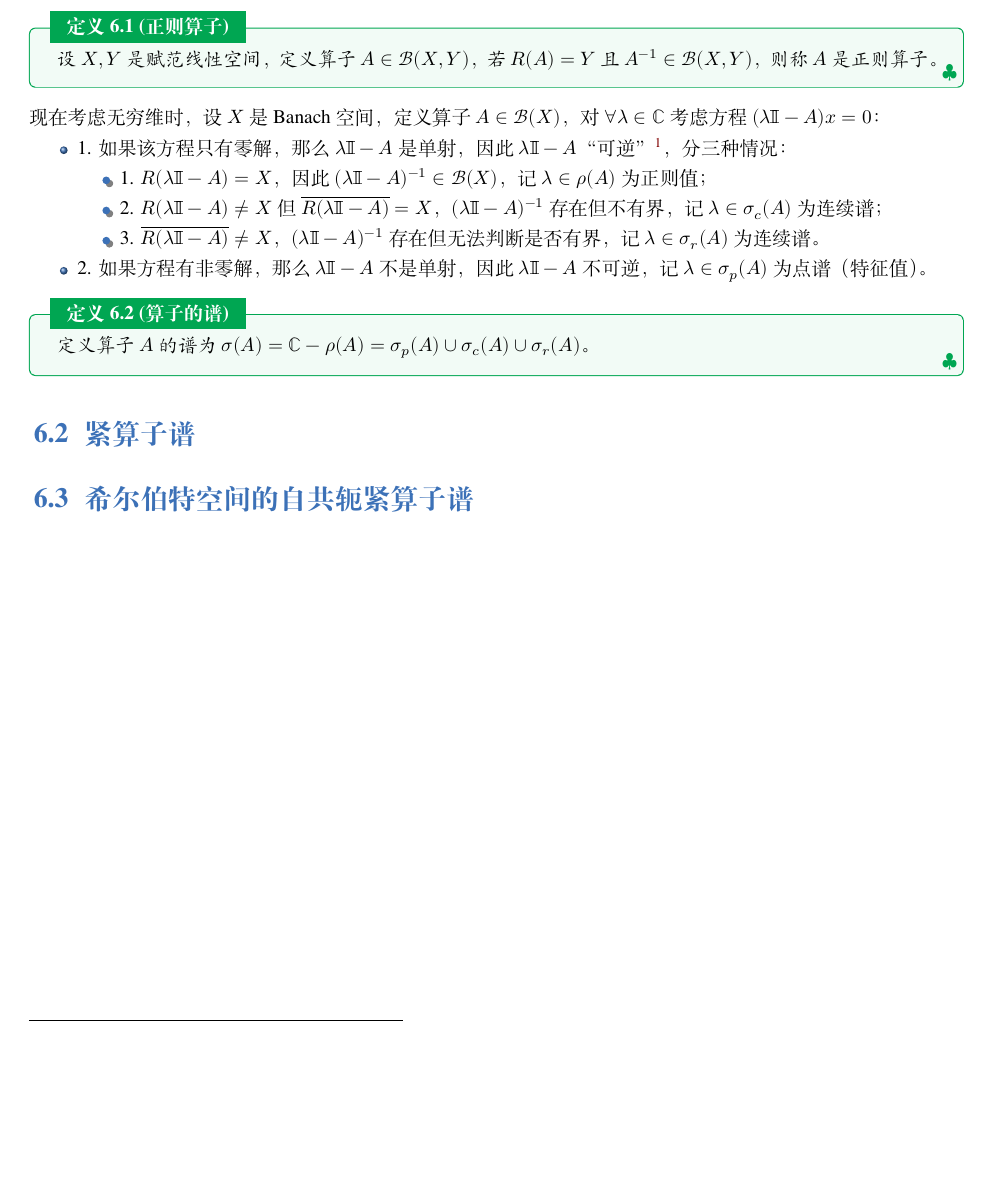
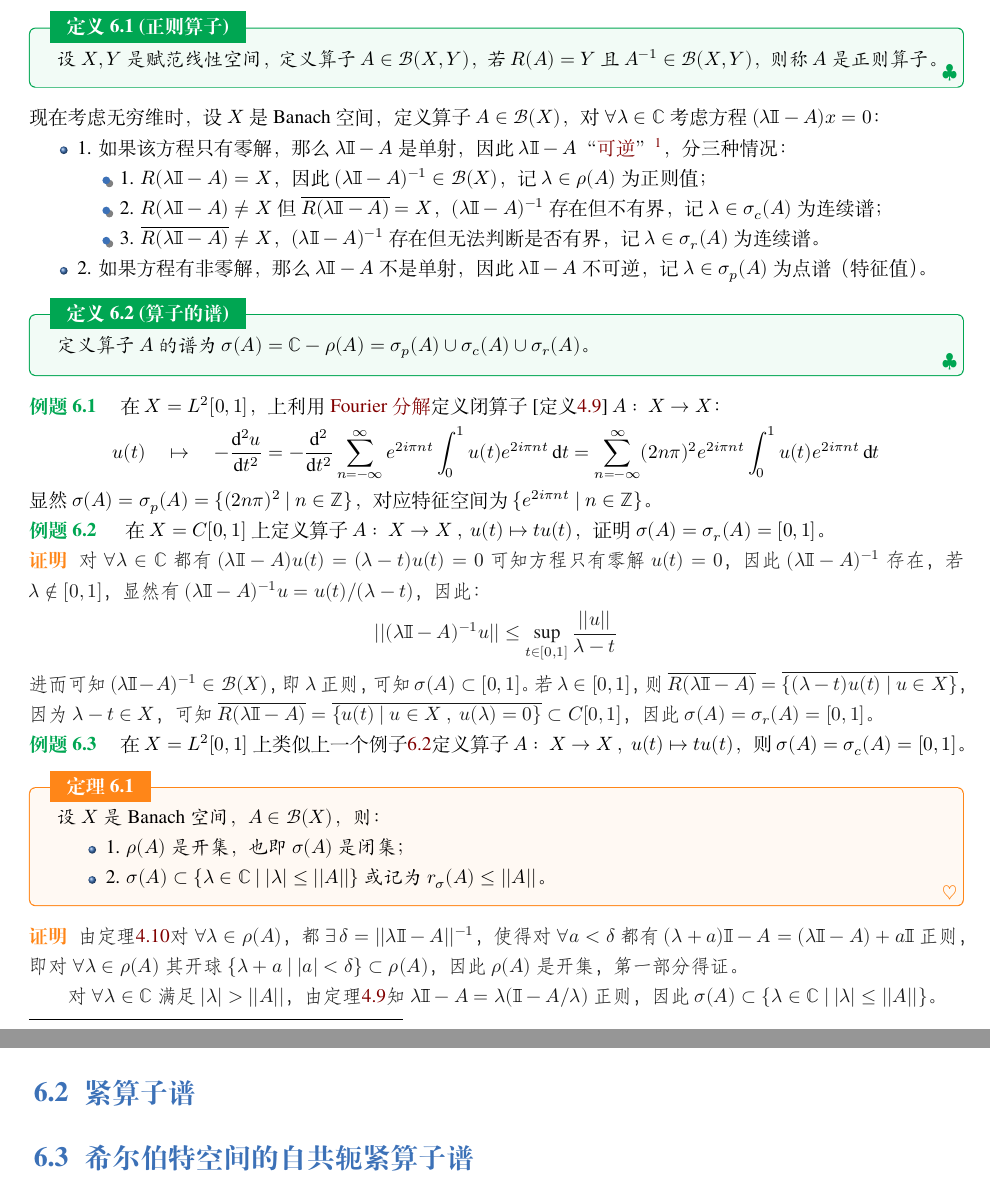
Before and after one commit to Astolfo-Official/Note-for-Functional-Analysis, a LaTeX book (Note for Functional Analysis.tex, which reads body/算子谱.tex): part of page 73 of 81 before the commit and two parts of pages 73 and 74 of 82 after it, the two joined at a grey line, cut so that both start at the same text, the shorter picture padded with empty space. Compiled offline with XeLaTeX; a missing font is replaced by an installed copy or a similar font.

Commit message:
update functional analysis notes

```diff
--- a/body/算子谱.tex
+++ b/body/算子谱.tex
@@ -9,7 +9,7 @@
 \end{definition}
 现在考虑无穷维时，设$X$是 Banach 空间，定义算子$A \in \mathscr{B}(X)$，对$\forall \lambda \in \mathbb{C}$考虑方程$(\lambda \mathbbm{I}-A)x=0$：
 \begin{itemize}
-\item 1. 如果该方程只有零解，那么$\lambda \mathbbm{I}-A$是单射，因此$\lambda \mathbbm{I}-A$“可逆”\footnote{很多地方都将可逆的扩大化了，严格意义上满射要求算子A的值域$R(A)=Y$，但如果仅在$R(A)$上那么可以宽松地说单射的算子可逆。}，分三种情况：
+\item 1. 如果该方程只有零解，那么$\lambda \mathbbm{I}-A$是单射，因此$\lambda \mathbbm{I}-A$“\href{https://math.fandom.com/zh/wiki/%E8%B0%B1}{可逆}”\footnote{很多地方都将可逆的扩大化了，严格意义上满射要求算子A的值域$R(A)=Y$，但如果仅在$R(A)$上那么可以宽松地说单射的算子可逆。}，分三种情况：
 \begin{itemize}
 \item 1. $R(\lambda \mathbbm{I}-A)=X$，因此$(\lambda \mathbbm{I}-A)^{-1} \in \mathscr{B}(X)$，记$\lambda\in\rho(A)$为正则值；
 \item 2. $R(\lambda \mathbbm{I}-A) \neq X$但$\overline{R(\lambda \mathbbm{I}-A)}=X$，$(\lambda \mathbbm{I}-A)^{-1}$存在但不有界，记$\lambda\in\sigma_c(A)$为连续谱；
@@ -20,5 +20,38 @@
 \begin{definition}[算子的谱]
 定义算子$A$的谱为$\sigma(A)=\mathbb{C}-\rho(A)=\sigma_p(A)\cup\sigma_c(A)\cup\sigma_r(A)$。
 \end{definition}
+
+\begin{example}
+\quad 在$X=L^2[0,1]$，上利用 \href{https://math.fandom.com/zh/wiki/Fourier_%E7%BA%A7%E6%95%B0}{Fourier 分解}定义闭算子[定义\ref{definition:bsz}] $A: \ X \to X$：
+\[u(t) \quad \mapsto \quad -\dv[2]{u}{t}=-\dv[2]{t}\sum_{n=-\infty}^{\infty}e^{2i\pi nt}\int_0^1u(t)e^{2i\pi nt}\dd{t}=\sum_{n=-\infty}^{\infty}(2n\pi)^2e^{2i\pi nt}\int_0^1u(t)e^{2i\pi nt}\dd{t}\]
+显然$\sigma(A)=\sigma_p(A)=\{(2n\pi)^2 \ | \ n \in \mathbb{Z}\}$，对应特征空间为$\{e^{2i\pi nt} \ | \ n\in\mathbb{Z}\}$。
+\end{example}
+
+\begin{example}\label{example:6.2}
+\quad 在$X=C[0,1]$上定义算子 $A: \ X \to X \ , \ u(t) \mapsto tu(t)$，证明$\sigma(A)=\sigma_r(A)=[0,1]$。
+\end{example}
+\begin{proof}
+对$\forall \lambda \in \mathbb{C}$都有$(\lambda\mathbbm{I}-A)u(t)=(\lambda-t)u(t)=0$可知方程只有零解$u(t)=0$，因此$(\lambda\mathbbm{I}-A)^{-1}$存在，若$\lambda \notin [0,1]$，显然有$(\lambda\mathbbm{I}-A)^{-1}u=u(t)/(\lambda-t)$，因此：
+\[||(\lambda\mathbbm{I}-A)^{-1}u|| \leq \sup_{t \in [0,1]}\frac{||u||}{\lambda-t}\]
+进而可知$(\lambda\mathbbm{I}-A)^{-1} \in \mathscr{B}(X)$，即$\lambda$正则，可知$\sigma(A) \subset [0,1]$。若$\lambda \in [0,1]$，则$\overline{R(\lambda\mathbbm{I}-A)}=\overline{\{(\lambda-t)u(t) \ | \ u \in X\}}$，因为$\lambda-t \in X$，可知$\overline{R(\lambda\mathbbm{I}-A)}=\overline{\{u(t) \ | \ u \in X \ , \ u(\lambda)=0\}} \subset C[0,1]$，因此$\sigma(A)=\sigma_r(A)=[0,1]$。
+\end{proof}
+
+\begin{example}
+\quad 在$X=L^2[0,1]$上类似上一个例子\ref{example:6.2}定义算子 $A: \ X \to X \ , \ u(t) \mapsto tu(t)$，则$\sigma(A)=\sigma_c(A)=[0,1]$。
+\end{example}
+
+\begin{theorem}
+设$X$是 Banach 空间，$A \in \mathscr{B}(X)$，则：
+\begin{itemize}
+\item 1. $\rho(A)$是开集，也即$\sigma(A)$是闭集；
+\item 2. $\sigma(A) \subset \{\lambda \in \mathbb{C} \ | \ |\lambda| \leq ||A||\}$或记为$r_{\sigma}(A) \leq ||A||$。
+\end{itemize}
+\end{theorem}
+\begin{proof}
+由定理\ref{theorem:deltazz}对$\forall \lambda \in \rho(A)$，都$\exists \, \delta=||\lambda\mathbbm{I}-A||^{-1}$，使得对$\forall a<\delta$都有$(\lambda+a)\mathbbm{I}-A=(\lambda\mathbbm{I}-A)+a\mathbbm{I}$正则，即对$\forall \lambda \in \rho(A)$其开球$\{\lambda+a \ | \ |a|<\delta\} \subset \rho(A)$，因此$\rho(A)$是开集，第一部分得证。
+
+对$\forall \lambda \in \mathbb{C}$满足$|\lambda|>||A||$，由定理\ref{theorem:nszyjxx}知$\lambda\mathbbm{I}-A=\lambda(\mathbbm{I}-A/\lambda)$正则，因此$\sigma(A) \subset \{\lambda \in \mathbb{C} \ | \ |\lambda| \leq ||A||\}$。
+\end{proof}
+
 \section{紧算子谱}
 \section{希尔伯特空间的自共轭紧算子谱}
```
Also changed, not shown: body/有界线性算子.tex (+3 -3 lines), Note for Functional Analysis.pdf.
